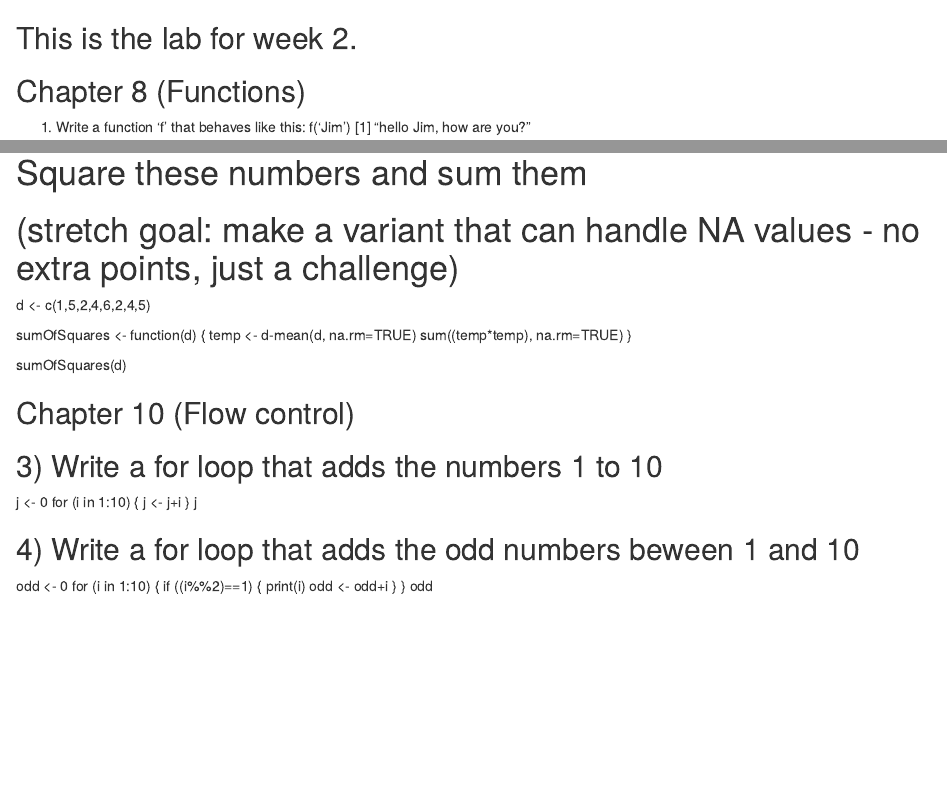
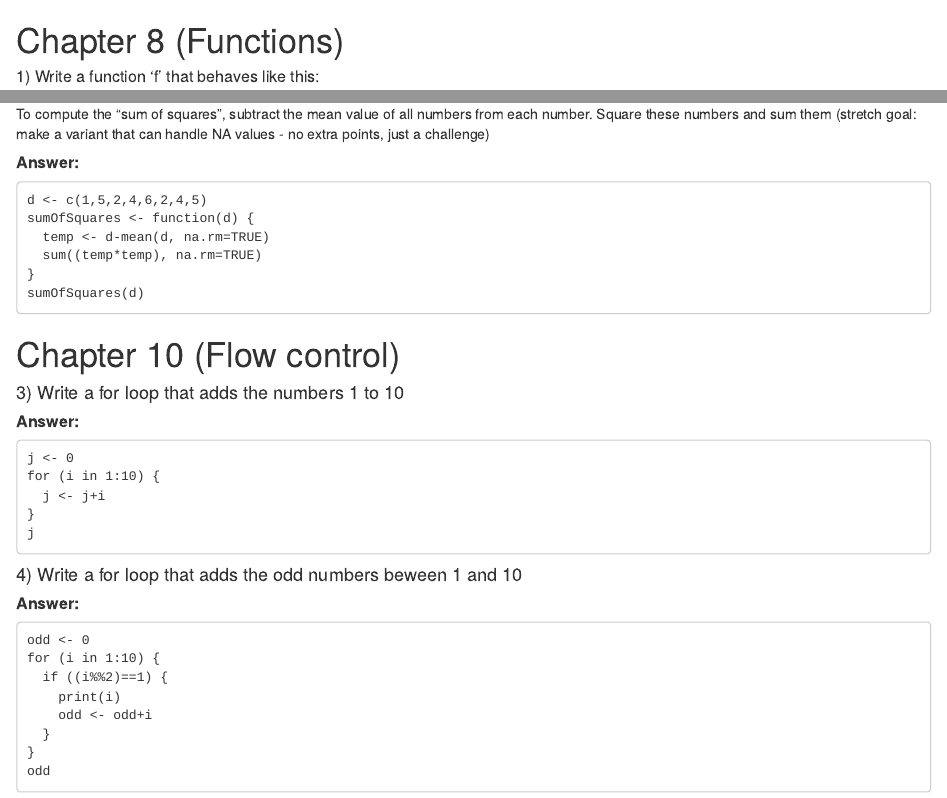
Before and after one commit to erinbr28/esp106-erin_rodriguez, an R Markdown document (blank.rmd): the page in a window 1100 px wide, from its top, and a second part further down, joined at a grey line. Rendered offline with R 4.5, knitr and Pandoc, with nearby package versions.

Commit message:
made markup prettier

````diff
--- a/blank.rmd
+++ b/blank.rmd
@@ -1,6 +1,3 @@
-## This is the lab for week 2.
+# Chapter 8  (Functions)
 
-## Chapter 8  (Functions)
-
-1) Write a function 'f' that behaves like this:
-f('Jim')
+##### 1) Write a function 'f' that behaves like this:
@@ -18 +23,4 @@ f("erin")
 
+To compute the "sum of squares", subtract the mean value of all numbers from each number.
+Square these numbers and sum them
+(stretch goal: make a variant that can handle NA values - no extra points, just a challenge)
@@ -24,24 +28,29 @@ f("erin")
-# Square these numbers and sum them
-# (stretch goal: make a variant that can handle NA values - no extra points, just a challenge)
+##### **Answer:**
+```
 d <- c(1,5,2,4,6,2,4,5)
-
 sumOfSquares <- function(d) {
   temp <- d-mean(d, na.rm=TRUE)
   sum((temp*temp), na.rm=TRUE)
 }
+sumOfSquares(d)
+```
 
-sumOfSquares(d)
+# Chapter 10  (Flow control)
 
-## Chapter 10  (Flow control)
+#### 3) Write a for loop that adds the numbers 1 to 10
 
-## 3) Write a for loop that adds the numbers 1 to 10
+##### **Answer:**
+```
 j <- 0
 for (i in 1:10) {
   j <- j+i
 }
 j
+```
+#### 4) Write a for loop that adds the odd numbers beween 1 and 10
 
-## 4) Write a for loop that adds the odd numbers beween 1 and 10
+##### **Answer:**
+```
 odd <- 0
 for (i in 1:10) {
   if ((i%%2)==1) {
````
Also changed, not shown: blank.rmd (17 more changed lines).
